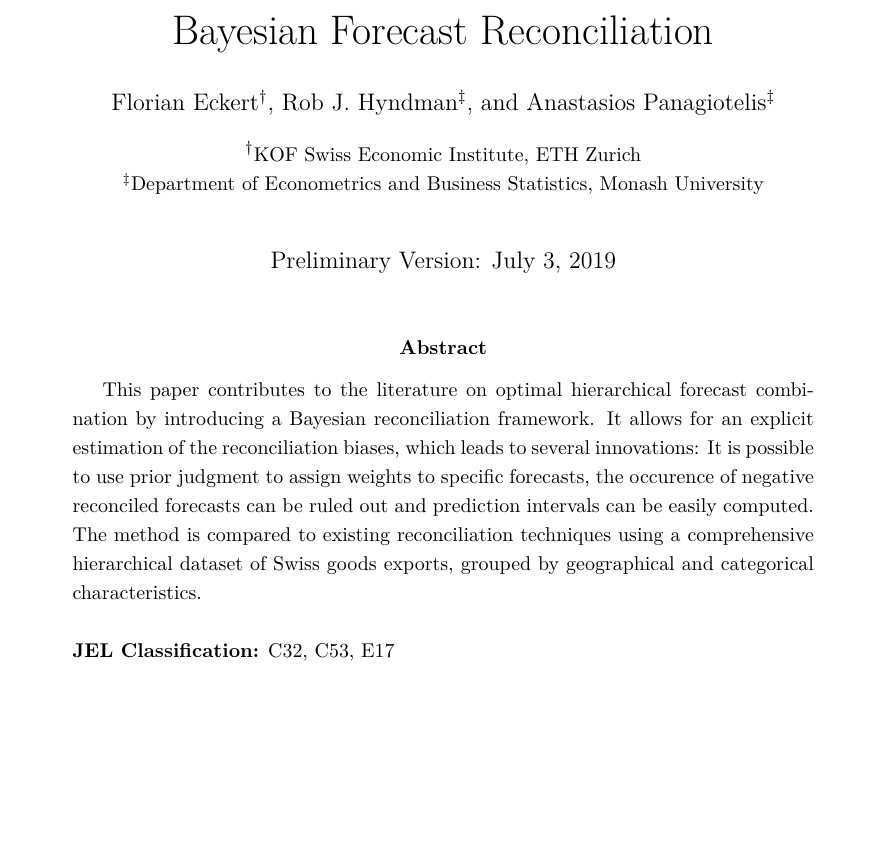
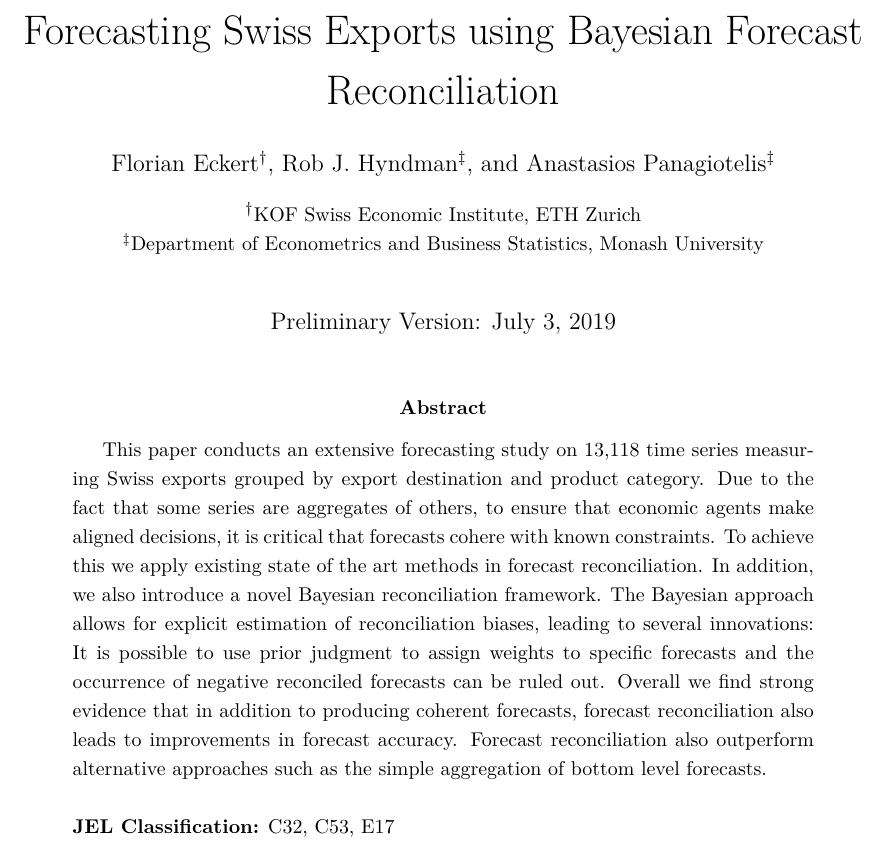
Before and after one commit to aymanaamin/hierarch_bayes, a LaTeX paper (tex/main.tex, which reads tex/title.tex): part of page 1 of 34, cut at the place of the change, the shorter picture padded with empty space. Compiled offline with pdfLaTeX.

Commit message:
rewrite abstract

```diff
--- a/tex/title.tex
+++ b/tex/title.tex
@@ -3,7 +3,7 @@
 
 \pagenumbering{Roman}
 
-\title{\huge Bayesian Forecast Reconciliation}
+\title{\huge Forecasting Swiss Exports using Bayesian Forecast Reconciliation}
 
 \author[$\dagger$]{Florian Eckert}
 \author[$\ddagger$]{Rob J. Hyndman}
@@ -14,7 +14,7 @@
 
 \maketitle
 \begin{abstract}
-This paper contributes to the literature on optimal hierarchical forecast combination by introducing a Bayesian reconciliation framework. It allows for an explicit estimation of the reconciliation biases, which leads to several innovations: It is possible to use prior judgment to assign weights to specific forecasts, the occurence of negative reconciled forecasts can be ruled out and prediction intervals can be easily computed. The method is compared to existing reconciliation techniques using a comprehensive hierarchical dataset of Swiss goods exports, grouped by geographical and categorical characteristics.\\
+This paper conducts an extensive forecasting study on 13,118 time series measuring Swiss exports grouped by export destination and product category.  Due to the fact that some series are aggregates of others, to ensure that economic agents make aligned decisions, it is critical that forecasts cohere with known constraints.  To achieve this we apply existing state of the art methods in forecast reconciliation.  In addition, we also introduce a novel Bayesian reconciliation framework. The Bayesian approach allows for explicit estimation of reconciliation biases, leading to several innovations: It is possible to use prior judgment to assign weights to specific forecasts and the occurrence of negative reconciled forecasts can be ruled out. Overall we find strong evidence that in addition to producing coherent forecasts, forecast reconciliation also leads to improvements in forecast accuracy.  Forecast reconciliation also outperform alternative approaches such as the simple aggregation of bottom level forecasts.\\
 
 \noindent \textbf{JEL Classification:} C32, C53, E17 \\
 \noindent \textbf{Keywords}: Hierarchical Forecasting, Aggregation, Regularization, Forecast Reconciliation, Optimal Forecast Combination.
```
